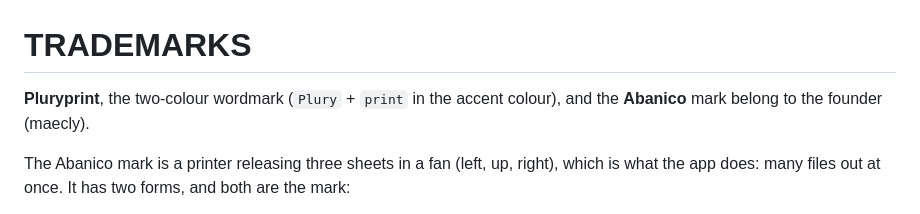
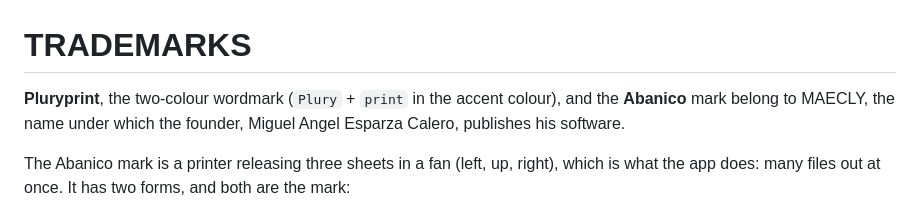
Before and after one commit to MAECLY/pluryprint-landing, a Markdown page: TRADEMARKS.md, the part around the change. GitHub-like rendering.

Commit message:
docs(legal): finish the AGPL-3.0 sweep and name one trademark holder
Vision, research and ADR-0001/0004 lines still described the app as
GPLv3; TRADEMARKS.md, trademark.md, README and CLA now all name MAECLY
(the founder's publishing name) as the holder; About shows the full
AGPL-3.0-only SPDX id.

Signed-off-by: Miguel Angel Esparza <migueltuxd@gmail.com>

```diff
--- a/TRADEMARKS.md
+++ b/TRADEMARKS.md
@@ -1,7 +1,8 @@
 # TRADEMARKS
 
 **Pluryprint**, the two-colour wordmark (`Plury` + `print` in the accent colour),
-and the **Abanico** mark belong to the founder (maecly).
+and the **Abanico** mark belong to MAECLY, the name under which the founder, Miguel Angel Esparza
+Calero, publishes his software.
 
 The Abanico mark is a printer releasing three sheets in a fan (left, up, right),
 which is what the app does: many files out at once. It has two forms, and both
```
